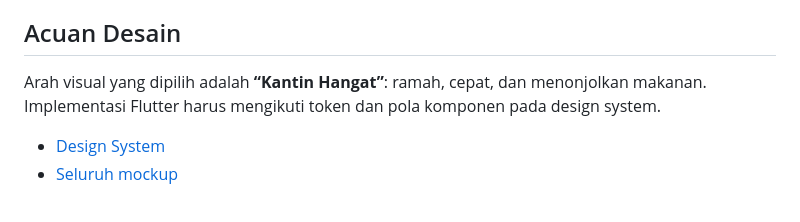
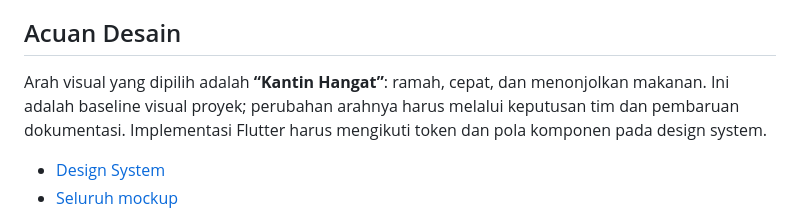
Before and after one commit to Doni-15/kantin-cerdas, a Markdown page: README.md, the part around the change. Rendered like a GitHub page.

Commit message:
docs(readme): lock visual baseline

```diff
--- a/README.md
+++ b/README.md
@@ -58,7 +58,7 @@ Versi awal tidak mencakup delivery, GPS atau peta, pembayaran digital, promo, ra
 
 ## Acuan Desain
 
-Arah visual yang dipilih adalah **“Kantin Hangat”**: ramah, cepat, dan menonjolkan makanan. Implementasi Flutter harus mengikuti token dan pola komponen pada design system.
+Arah visual yang dipilih adalah **“Kantin Hangat”**: ramah, cepat, dan menonjolkan makanan. Ini adalah baseline visual proyek; perubahan arahnya harus melalui keputusan tim dan pembaruan dokumentasi. Implementasi Flutter harus mengikuti token dan pola komponen pada design system.
 
 - [Design System](docs/design/DESIGN_SYSTEM.md)
 - [Seluruh mockup](docs/design/mockups)
```
